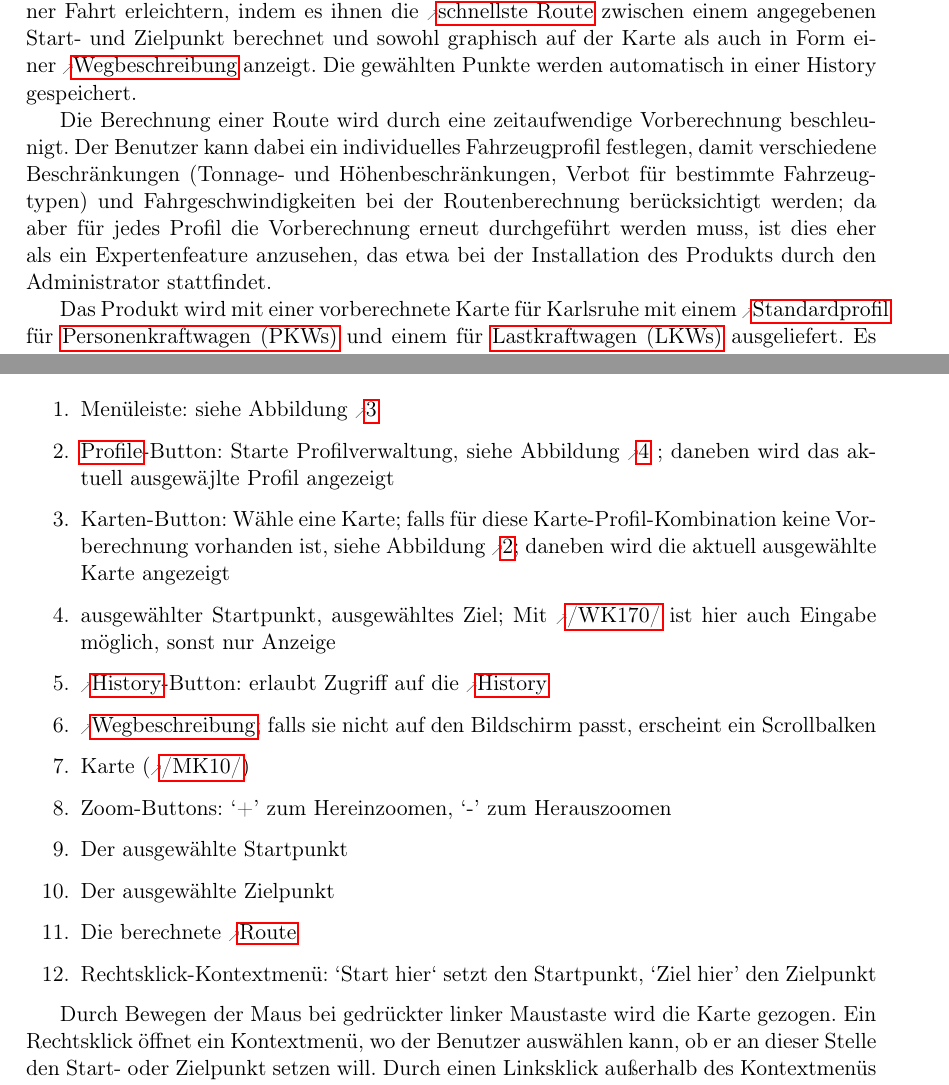
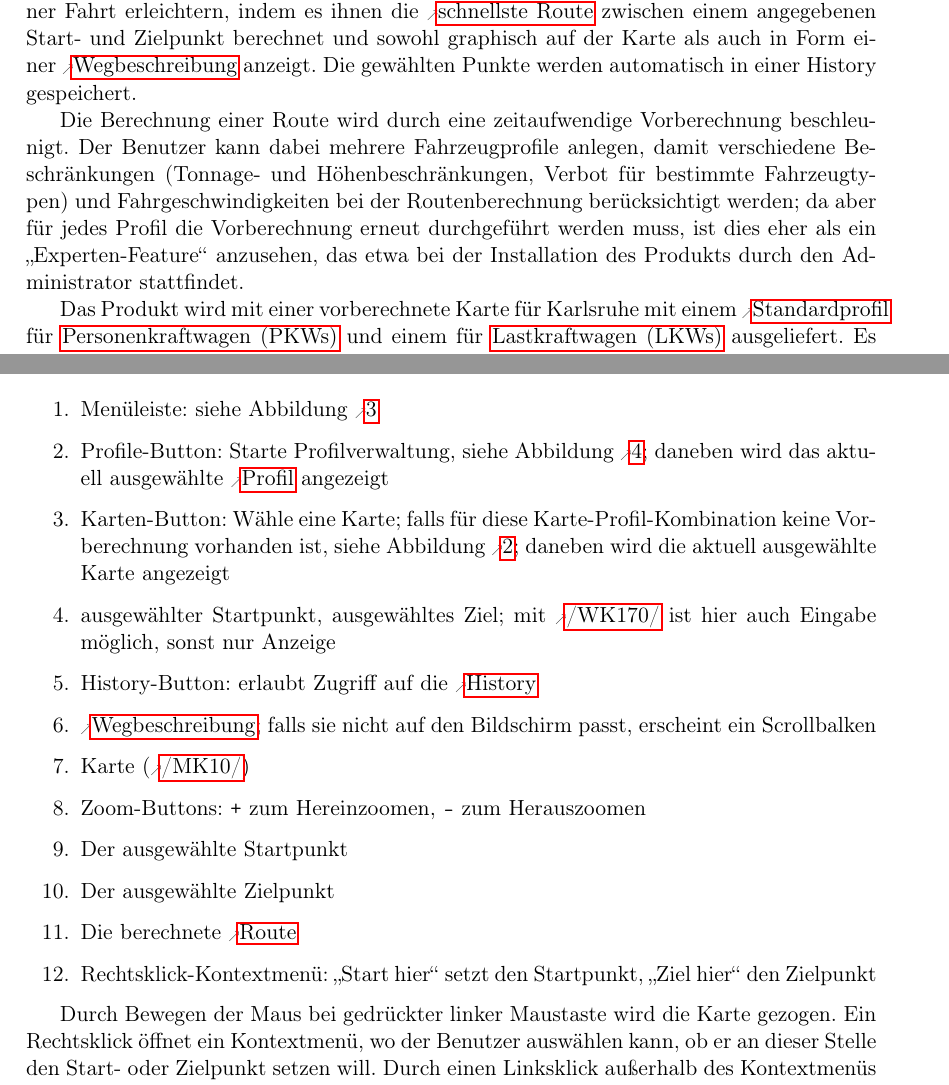
Before and after one commit to routeKIT/routeKIT, a LaTeX document (pflichtenheft/dokument.tex): two parts of pages 4 and 11 of 22, joined at a grey line, cut so that both start at the same text. Compiled offline with pdfLaTeX.

Commit message:
Pflichtenheft: Minifixes
Größtenteils Rechtschreibung, teilweise auch anderes

```diff
--- a/pflichtenheft/dokument.tex
+++ b/pflichtenheft/dokument.tex
@@ -203,7 +203,7 @@
 % TODO history erwähnen (auch erledigt)
 Das Produkt ist an Fahrer von Kraftfahrzeugen gerichtet; es soll ihnen die Planung einer Fahrt erleichtern, indem es ihnen die \gls{schnellroute} zwischen einem angegebenen Start- und Zielpunkt berechnet und sowohl graphisch auf der Karte als auch in Form einer \gls{wegbeschreibung} anzeigt. Die gewählten Punkte werden automatisch in einer History gespeichert.
 
-Die Berechnung einer Route wird durch eine zeitaufwendige Vorberechnung beschleunigt. Der Benutzer kann dabei ein individuelles Fahrzeugprofil festlegen, damit verschiedene Beschränkungen (Tonnage- und Höhenbeschränkungen, Verbot für bestimmte Fahrzeugtypen) und Fahrgeschwindigkeiten bei der Routenberechnung berücksichtigt werden; da aber für jedes Profil die Vorberechnung erneut durchgeführt werden muss, ist dies eher als ein Expertenfeature anzusehen, das etwa bei der Installation des Produkts durch den Administrator stattfindet.
+Die Berechnung einer Route wird durch eine zeitaufwendige Vorberechnung beschleunigt. Der Benutzer kann dabei mehrere Fahrzeugprofile anlegen, damit verschiedene Beschränkungen (Tonnage- und Höhenbeschränkungen, Verbot für bestimmte Fahrzeugtypen) und Fahrgeschwindigkeiten bei der Routenberechnung berücksichtigt werden; da aber für jedes Profil die Vorberechnung erneut durchgeführt werden muss, ist dies eher als ein „Experten-Feature“ anzusehen, das etwa bei der Installation des Produkts durch den Administrator stattfindet.
 
 Das Produkt wird mit einer vorberechnete Karte für Karlsruhe mit einem \gls{standardprofil} für \glspl{pkw} und einem für \glspl{lkw} ausgeliefert. Es soll auf jedem handelsüblichen modernen Desktop-Computer lauffähig sein. Die Kartendaten stammen aus dem \gls{osm}-Projekt.
 %Lucas
@@ -549,17 +549,17 @@ Liest die OSM Karte (\ref{D:osmDatei}) und wandelt sie in eine, zur Vorberechnun
 \end{figure}
 \begin{enumerate}
 \item Menüleiste: siehe Abbildung \ref{fig:mockupscreenshotmenu}
-\item \glspl{profil}-Button: Starte Profilverwaltung, siehe Abbildung \ref{fig:mockupprofilverwaltung} ; daneben wird das aktuell ausgewäjlte Profil angezeigt
+\item Profile-Button: Starte Profilverwaltung, siehe Abbildung \ref{fig:mockupprofilverwaltung}; daneben wird das aktuell ausgewählte \gls{profil} angezeigt
 \item Karten-Button: Wähle eine Karte; falls für diese Karte-Profil-Kombination keine Vorberechnung vorhanden ist, siehe Abbildung \ref{fig:mockupscreenshotkeinevorberechnung}; daneben wird die aktuell ausgewählte Karte angezeigt
-\item ausgewählter Startpunkt, ausgewähltes Ziel; Mit \ref{WK:koordinaten} ist hier auch Eingabe möglich, sonst nur Anzeige
-\item \gls{history}-Button: erlaubt Zugriff auf die \gls{history}
+\item ausgewählter Startpunkt, ausgewähltes Ziel; mit \ref{WK:koordinaten} ist hier auch Eingabe möglich, sonst nur Anzeige
+\item History-Button: erlaubt Zugriff auf die \gls{history}
 \item \gls{wegbeschreibung}; falls sie nicht auf den Bildschirm passt, erscheint ein Scrollbalken
 \item Karte (\ref{MK:karteAnzeigen})
-\item Zoom-Buttons: ‘+’ zum Hereinzoomen, ‘-’ zum Herauszoomen
+\item Zoom-Buttons: \texttt{+} zum Hereinzoomen, \texttt{-} zum Herauszoomen
 \item Der ausgewählte Startpunkt
 \item Der ausgewählte Zielpunkt
 \item Die berechnete \gls{route}
-\item Rechtsklick-Kontextmenü: ‘Start hier‘ setzt den Startpunkt, ‘Ziel hier’ den Zielpunkt
+\item Rechtsklick-Kontextmenü: „Start hier“ setzt den Startpunkt, „Ziel hier“ den Zielpunkt
 \end{enumerate}
 
 Durch Bewegen der Maus bei gedrückter linker Maustaste wird die Karte gezogen. Ein Rechtsklick öffnet ein Kontextmenü, wo der Benutzer auswählen kann, ob er an dieser Stelle den Start- oder Zielpunkt setzen will. Durch einen Linksklick außerhalb des Kontextmenüs wird das Kontextmenü geschlossen.
```
Also changed, not shown: pflichtenheft/dokument.tex (8 more changed lines).
